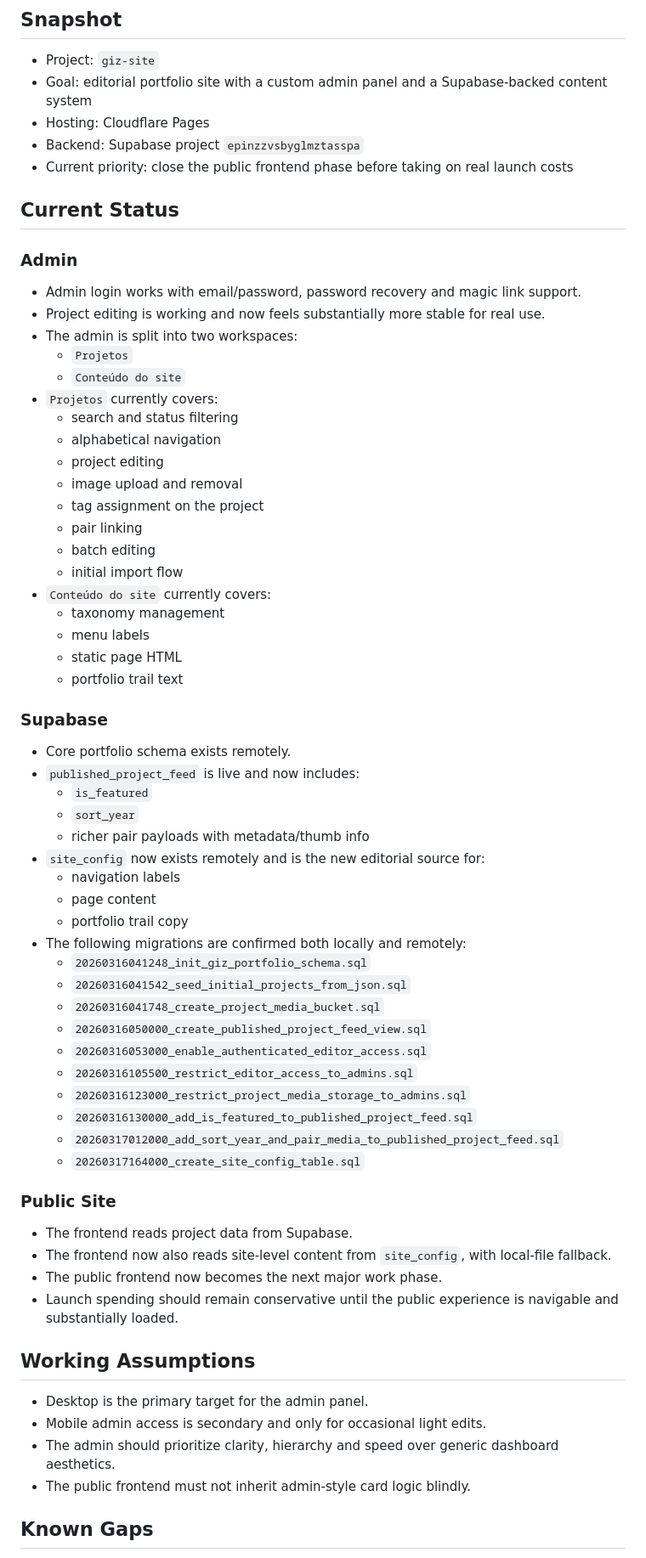
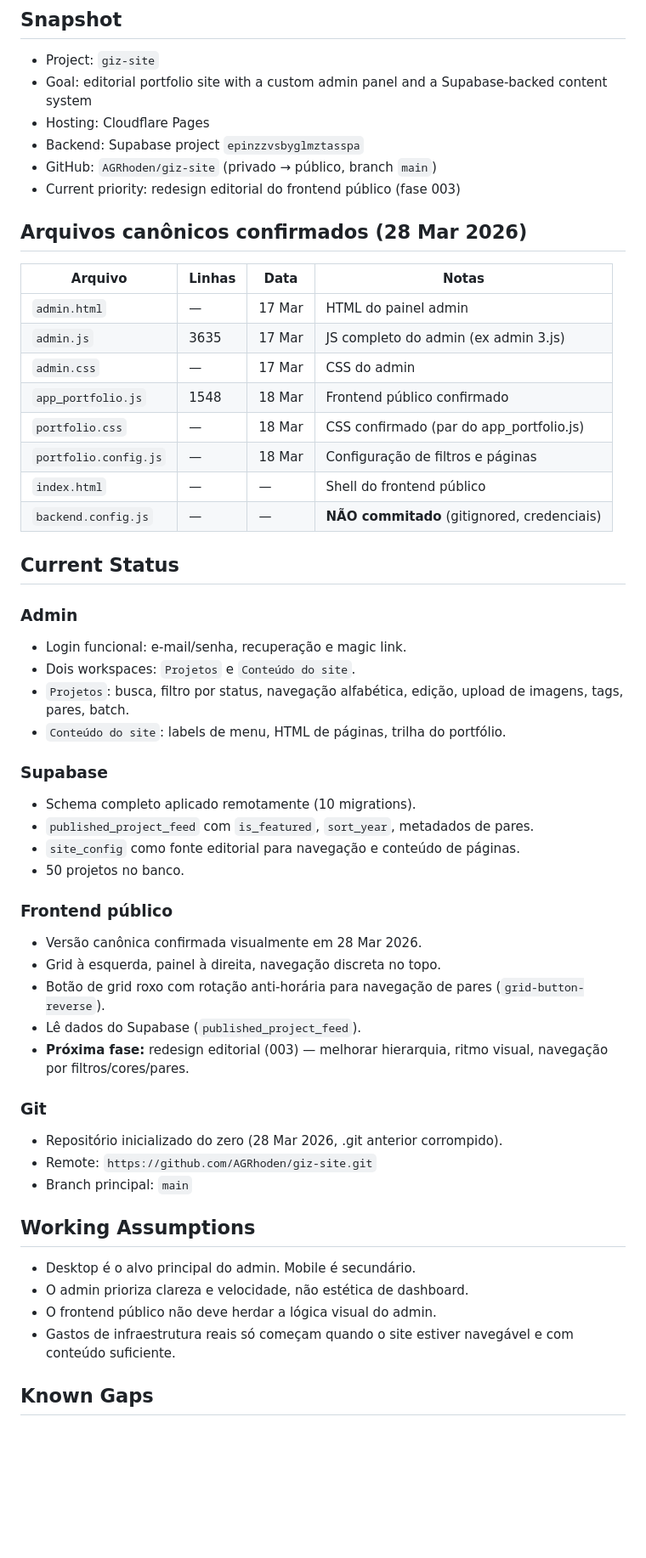
Before and after one commit to AGRhoden/giz-site, a Markdown page: docs/PROJECT_STATE.md, the part around one of its changes. Shown at 85% size. GitHub-like rendering; blank space fills up the shorter version.

Commit message:
docs: atualizar PROJECT_STATE com versões canônicas confirmadas (28 Mar 2026)

```diff
--- a/docs/PROJECT_STATE.md
+++ b/docs/PROJECT_STATE.md
@@ -6,68 +6,54 @@
 - Goal: editorial portfolio site with a custom admin panel and a Supabase-backed content system
 - Hosting: Cloudflare Pages
 - Backend: Supabase project `epinzzvsbyglmztasspa`
-- Current priority: close the public frontend phase before taking on real launch costs
+- GitHub: `AGRhoden/giz-site` (privado → público, branch `main`)
+- Current priority: redesign editorial do frontend público (fase 003)
+
+## Arquivos canônicos confirmados (28 Mar 2026)
+
+| Arquivo | Linhas | Data | Notas |
+|---|---|---|---|
+| `admin.html` | — | 17 Mar | HTML do painel admin |
+| `admin.js` | 3635 | 17 Mar | JS completo do admin (ex admin 3.js) |
+| `admin.css` | — | 17 Mar | CSS do admin |
+| `app_portfolio.js` | 1548 | 18 Mar | Frontend público confirmado |
+| `portfolio.css` | — | 18 Mar | CSS confirmado (par do app_portfolio.js) |
+| `portfolio.config.js` | — | 18 Mar | Configuração de filtros e páginas |
+| `index.html` | — | — | Shell do frontend público |
+| `backend.config.js` | — | — | **NÃO commitado** (gitignored, credenciais) |
 
 ## Current Status
 
 ### Admin
-
-- Admin login works with email/password, password recovery and magic link support.
-- Project editing is working and now feels substantially more stable for real use.
-- The admin is split into two workspaces:
-  - `Projetos`
-  - `Conteúdo do site`
-- `Projetos` currently covers:
-  - search and status filtering
-  - alphabetical navigation
-  - project editing
-  - image upload and removal
-  - tag assignment on the project
-  - pair linking
-  - batch editing
-  - initial import flow
-- `Conteúdo do site` currently covers:
-  - taxonomy management
-  - menu labels
-  - static page HTML
-  - portfolio trail text
+- Login funcional: e-mail/senha, recuperação e magic link.
+- Dois workspaces: `Projetos` e `Conteúdo do site`.
+- `Projetos`: busca, filtro por status, navegação alfabética, edição, upload de imagens, tags, pares, batch.
+- `Conteúdo do site`: labels de menu, HTML de páginas, trilha do portfólio.
 
 ### Supabase
+- Schema completo aplicado remotamente (10 migrations).
+- `published_project_feed` com `is_featured`, `sort_year`, metadados de pares.
+- `site_config` como fonte editorial para navegação e conteúdo de páginas.
+- 50 projetos no banco.
 
-- Core portfolio schema exists remotely.
-- `published_project_feed` is live and now includes:
-  - `is_featured`
-  - `sort_year`
-  - richer pair payloads with metadata/thumb info
-- `site_config` now exists remotely and is the new editorial source for:
-  - navigation labels
-  - page content
-  - portfolio trail copy
-- The following migrations are confirmed both locally and remotely:
-  - `20260316041248_init_giz_portfolio_schema.sql`
-  - `20260316041542_seed_initial_projects_from_json.sql`
-  - `20260316041748_create_project_media_bucket.sql`
-  - `20260316050000_create_published_project_feed_view.sql`
-  - `20260316053000_enable_authenticated_editor_access.sql`
-  - `20260316105500_restrict_editor_access_to_admins.sql`
-  - `20260316123000_restrict_project_media_storage_to_admins.sql`
-  - `20260316130000_add_is_featured_to_published_project_feed.sql`
-  - `20260317012000_add_sort_year_and_pair_media_to_published_project_feed.sql`
-  - `20260317164000_create_site_config_table.sql`
+### Frontend público
+- Versão canônica confirmada visualmente em 28 Mar 2026.
+- Grid à esquerda, painel à direita, navegação discreta no topo.
+- Botão de grid roxo com rotação anti-horária para navegação de pares (`grid-button-reverse`).
+- Lê dados do Supabase (`published_project_feed`).
+- **Próxima fase:** redesign editorial (003) — melhorar hierarquia, ritmo visual, navegação por filtros/cores/pares.
 
-### Public Site
-
-- The frontend reads project data from Supabase.
-- The frontend now also reads site-level content from `site_config`, with local-file fallback.
-- The public frontend now becomes the next major work phase.
-- Launch spending should remain conservative until the public experience is navigable and substantially loaded.
+### Git
+- Repositório inicializado do zero (28 Mar 2026, .git anterior corrompido).
+- Remote: `https://github.com/AGRhoden/giz-site.git`
+- Branch principal: `main`
 
 ## Working Assumptions
 
-- Desktop is the primary target for the admin panel.
-- Mobile admin access is secondary and only for occasional light edits.
-- The admin should prioritize clarity, hierarchy and speed over generic dashboard aesthetics.
-- The public frontend must not inherit admin-style card logic blindly.
+- Desktop é o alvo principal do admin. Mobile é secundário.
+- O admin prioriza clareza e velocidade, não estética de dashboard.
+- O frontend público não deve herdar a lógica visual do admin.
+- Gastos de infraestrutura reais só começam quando o site estiver navegável e com conteúdo suficiente.
 
 ## Known Gaps
 
```
Also changed, not shown: other parts of docs/PROJECT_STATE.md (+11 -12 lines).
